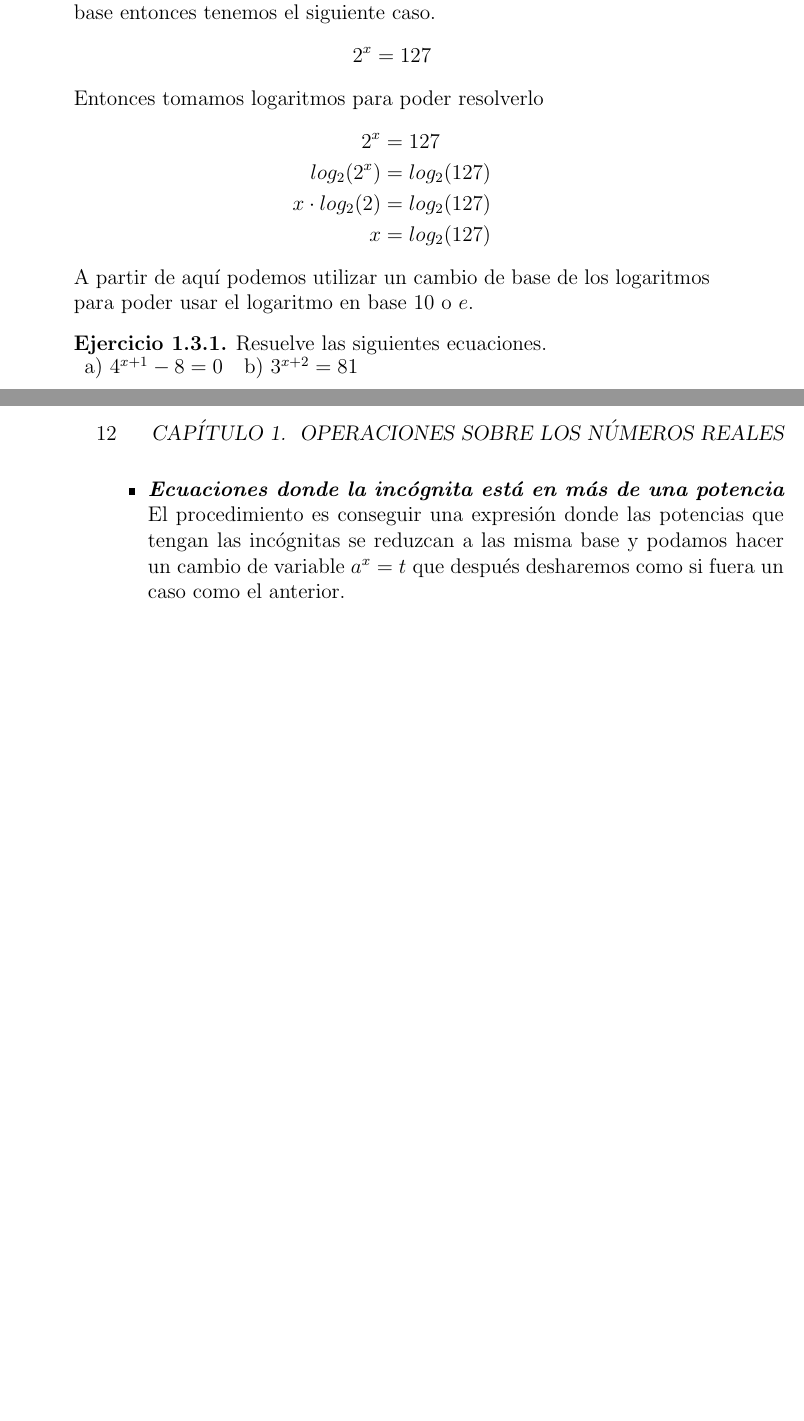
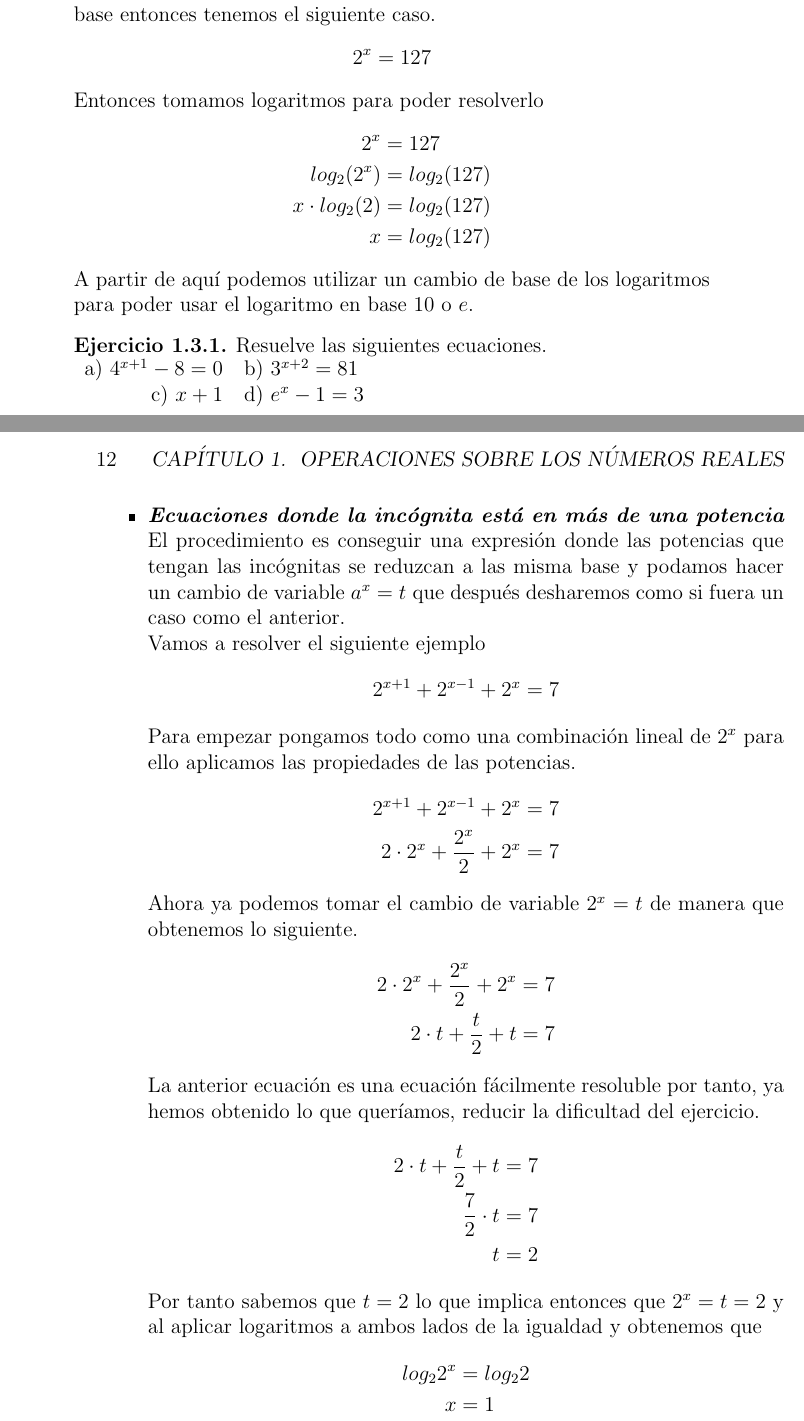
Before and after one commit to PedroAngelFM/apuntes-particulares, a LaTeX book (teo_bach.tex, which reads Repaso.tex): two parts of pages 11 and 12 of 57, joined at a grey line, cut so that both start at the same text, the shorter picture padded with empty space. Compiled offline with pdfLaTeX.

Commit message:
Ecuaciones exponenciales acabadas

```diff
--- a/Repaso.tex
+++ b/Repaso.tex
@@ -151,17 +151,42 @@ A partir de aquí podemos utilizar un cambio de base de los logaritmos para pode
 \begin{ejercicio}
 Resuelve las siguientes ecuaciones.
 \\
-\begin{tabular}{r c}
-a) $4^{x+1}-8=0$& b) $3^{x+2}=81$& $$
+%%Mirar como se hace esto correctamente, los ejercicios no son los definitivos
+\begin{tabular}{r l}
+a) $4^{x+1}-8=0$ & b) $3^{x+2}=81$\\
+c) $x+1$ & d) $e^x-1=3$
 \end{tabular}
 \end{ejercicio}
 \newpage
 \item \textbf{\textit{Ecuaciones donde la incógnita está en más de una potencia}}
 El procedimiento es conseguir una expresión donde las potencias que tengan las incógnitas se reduzcan a las misma base y podamos hacer un cambio de variable $a^x=t$ que después desharemos como si fuera un caso como el anterior.
+\\
+Vamos a resolver el siguiente ejemplo
+\begin{equation*}
+2^{x+1}+2^{x-1}+2^x=7
+\end{equation*}
+Para empezar pongamos todo como una combinación lineal de $2^x$ para ello aplicamos las propiedades de las potencias.
+\begin{align*}
+2^{x+1}+2^{x-1}+2^x &=7\\
+2\cdot 2^x+\dfrac{2^x}{2}+2^x&=7
+\end{align*}
+Ahora ya podemos tomar el cambio de variable $2^x=t$ de manera que obtenemos lo siguiente.
+\begin{align*}
+2\cdot 2^x+\dfrac{2^x}{2}+2^x&=7\\
+2\cdot t+\dfrac{t}{2}+t &=7
+\end{align*}
+La anterior ecuación es una ecuación fácilmente resoluble por tanto, ya hemos obtenido lo que queríamos, reducir la dificultad del ejercicio.
+\begin{align*}
+2\cdot t+\dfrac{t}{2}+t &=7\\
+\dfrac{7}{2}\cdot t &=7\\
+t&=2
+\end{align*}
+Por tanto sabemos que $t=2$ lo que implica entonces que $2^x=t=2$ y  al aplicar logaritmos a ambos lados de la igualdad y obtenemos que \begin{align*}
+log_2 2^x&=log_2 2\\
+x &=1
+\end{align*}
 
 \end{itemize}
-
-
 \newpage
 \section{Resolución de ecuaciones logarítmicas}
 \begin{defi}
--- a/teo_bach.tex
+++ b/teo_bach.tex
@@ -15,11 +15,11 @@
 \newtheorem*{ejerci}{Ejercicio Propuesto}
 \theoremstyle{definition}
 \newtheorem{ejercicio}[subsection]{Ejercicio}
-\theoremstyle{demostration}
-\newtheorem*{solution}{Sol: }
+\newtheorem*{solution}{Sol:}
 \addto{\captionsspanish}{\renewcommand{\mtctitle}{\'Indice del cap\'itulo}}
 
 \renewcommand{\mtctitle}{\'Indice}% as� tambi�n cambiamos la cabecera del los minitoc
+
 
 \usepackage{graphicx}
 
```
Also changed, not shown: teo_bach.pdf, teo_bach.tex (19 more changed lines), 3 other files.
